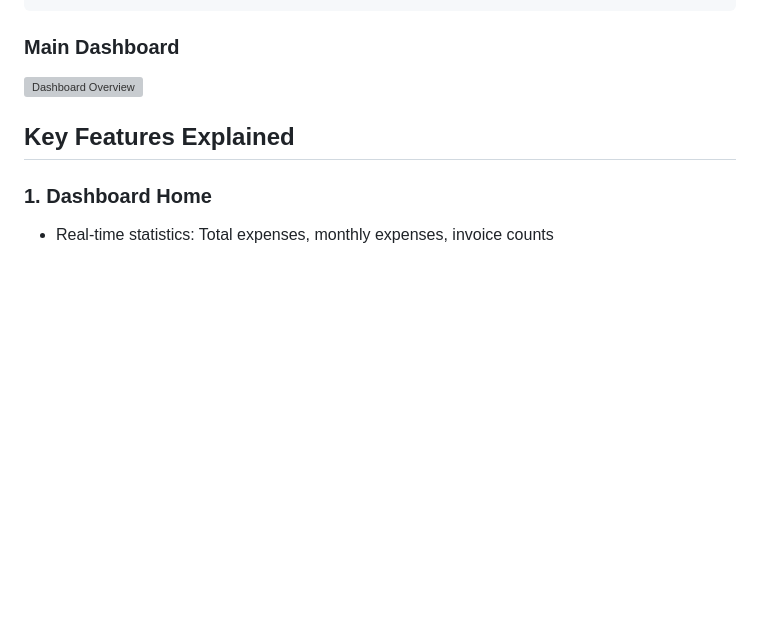
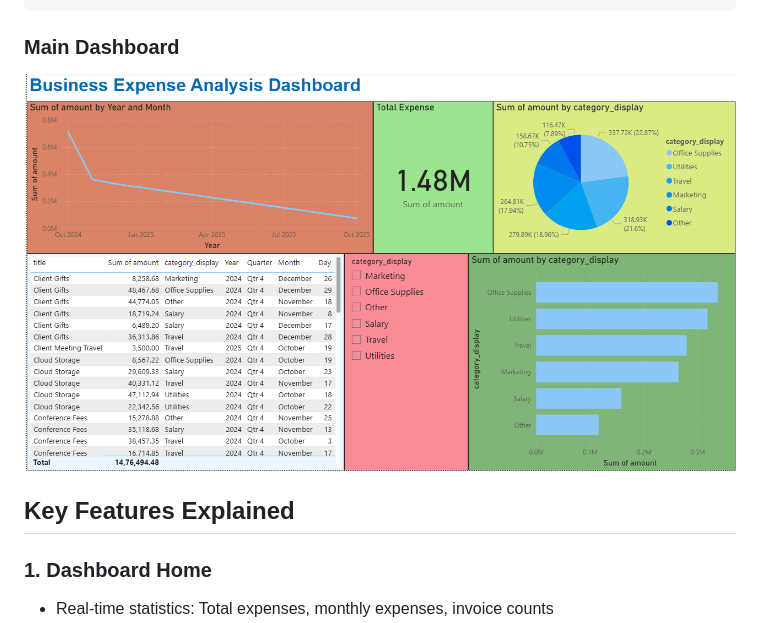
Before and after one commit to Keerthana-tech-26/business-automation-dashboard, a Markdown page: README.md, the part around one of its changes. Drawn GitHub-style; blank space fills up the shorter version; grey boxes are pictures that could not be loaded.

````diff
--- a/README.md
+++ b/README.md
@@ -80,7 +80,7 @@ business_automation_dashboard/
 └── db.sqlite3                # SQLite database
 ```
 ### Main Dashboard
-![Dashboard Overview](ashboard_overview.png)
+![Dashboard Overview](dashboard_overview.png)
 
 ## Key Features Explained
 
````
Also changed, not shown: other parts of README.md (+1 -1 lines).
